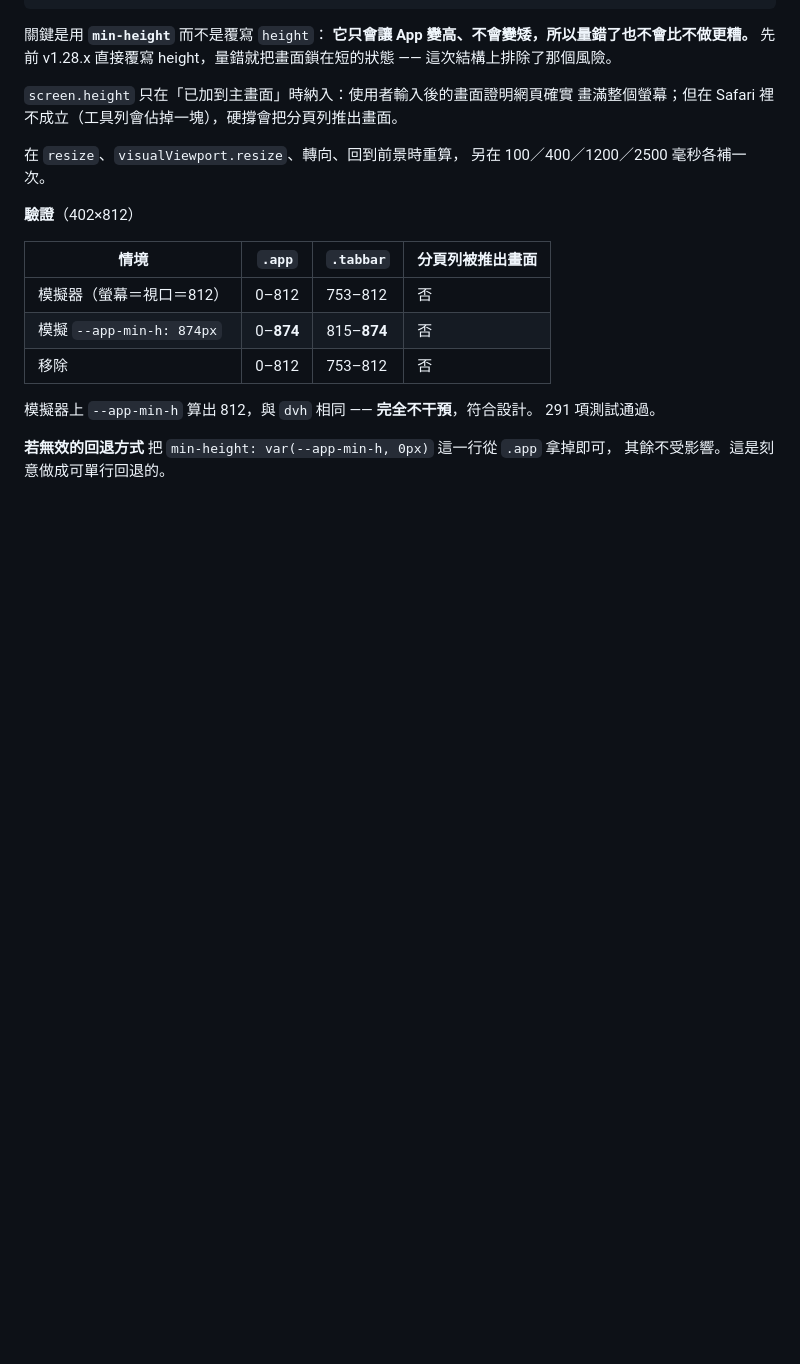
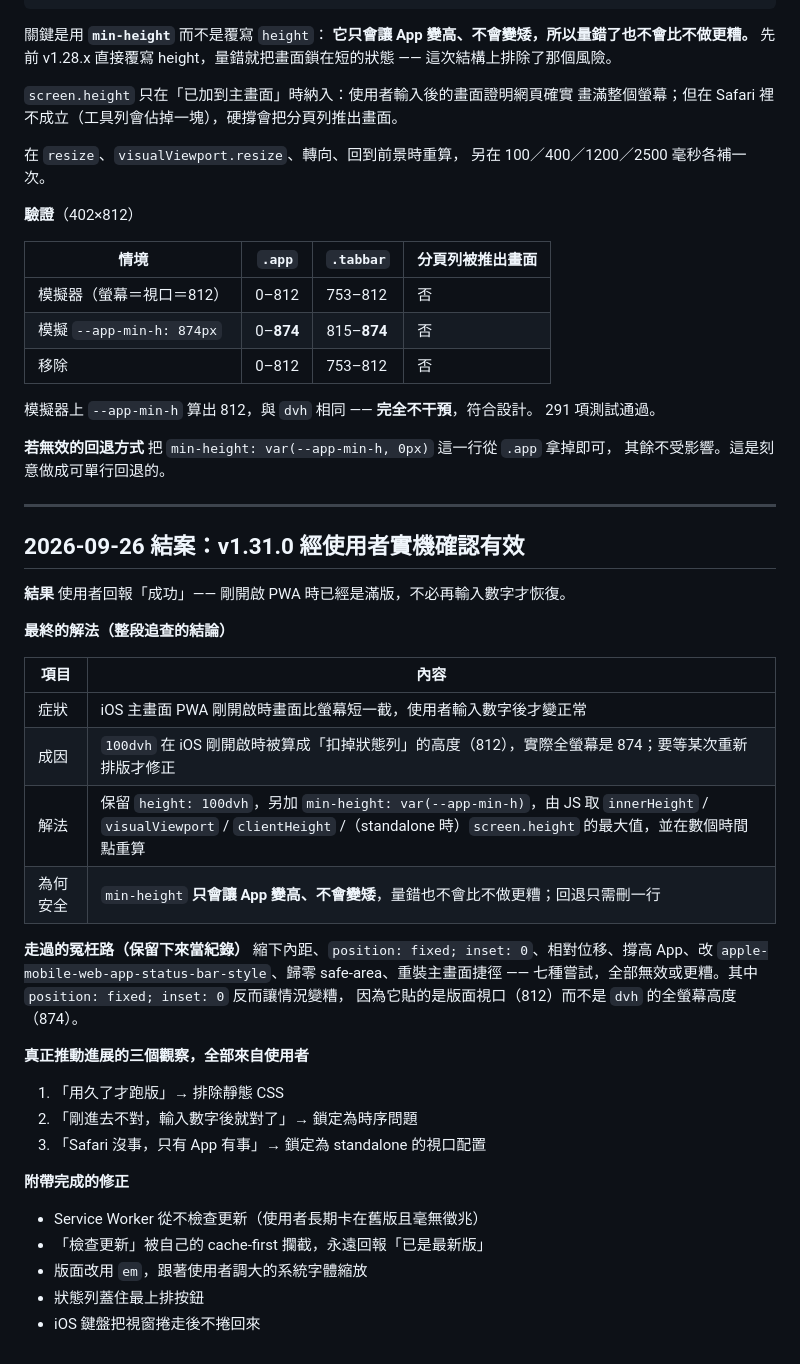
Before and after one commit to fctien/moneybook, a Markdown page: DEVLOG.md, the part around the change. Drawn GitHub-style; blank space fills up the shorter version.

Commit message:
結案紀錄：v1.31.0 經實機確認有效
使用者回報剛開啟 PWA 時已是滿版，不必輸入數字才恢復。

在 DEVLOG 補上整段追查的結論：成因是 100dvh 在 iOS 剛開啟時被算成
扣掉狀態列的高度，解法是保留 dvh 另加只會變高的 min-height 下限，
以及走過的七種無效嘗試與真正推動進展的三個使用者觀察。

Co-Authored-By: Claude Opus 5 <noreply@anthropic.com>

```diff
--- a/DEVLOG.md
+++ b/DEVLOG.md
@@ -1503,3 +1503,37 @@ root.style.setProperty('--app-min-h', `${Math.max(...sources)}px`);
 **若無效的回退方式**
 把 `min-height: var(--app-min-h, 0px)` 這一行從 `.app` 拿掉即可，
 其餘不受影響。這是刻意做成可單行回退的。
+
+---
+
+## 2026-09-26 結案：v1.31.0 經使用者實機確認有效
+
+**結果**
+使用者回報「成功」—— 剛開啟 PWA 時已經是滿版，不必再輸入數字才恢復。
+
+**最終的解法（整段追查的結論）**
+
+| 項目 | 內容 |
+|---|---|
+| 症狀 | iOS 主畫面 PWA 剛開啟時畫面比螢幕短一截，使用者輸入數字後才變正常 |
+| 成因 | `100dvh` 在 iOS 剛開啟時被算成「扣掉狀態列」的高度（812），實際全螢幕是 874；要等某次重新排版才修正 |
+| 解法 | 保留 `height: 100dvh`，另加 `min-height: var(--app-min-h)`，由 JS 取 `innerHeight` / `visualViewport` / `clientHeight` /（standalone 時）`screen.height` 的最大值，並在數個時間點重算 |
+| 為何安全 | `min-height` **只會讓 App 變高、不會變矮**，量錯也不會比不做更糟；回退只需刪一行 |
+
+**走過的冤枉路（保留下來當紀錄）**
+縮下內距、`position: fixed; inset: 0`、相對位移、撐高 App、改
+`apple-mobile-web-app-status-bar-style`、歸零 safe-area、重裝主畫面捷徑 ——
+七種嘗試，全部無效或更糟。其中 `position: fixed; inset: 0` 反而讓情況變糟，
+因為它貼的是版面視口（812）而不是 `dvh` 的全螢幕高度（874）。
+
+**真正推動進展的三個觀察，全部來自使用者**
+1. 「用久了才跑版」→ 排除靜態 CSS
+2. 「剛進去不對，輸入數字後就對了」→ 鎖定為時序問題
+3. 「Safari 沒事，只有 App 有事」→ 鎖定為 standalone 的視口配置
+
+**附帶完成的修正**
+- Service Worker 從不檢查更新（使用者長期卡在舊版且毫無徵兆）
+- 「檢查更新」被自己的 cache-first 攔截，永遠回報「已是最新版」
+- 版面改用 `em`，跟著使用者調大的系統字體縮放
+- 狀態列蓋住最上排按鈕
+- iOS 鍵盤把視窗捲走後不捲回來
```
